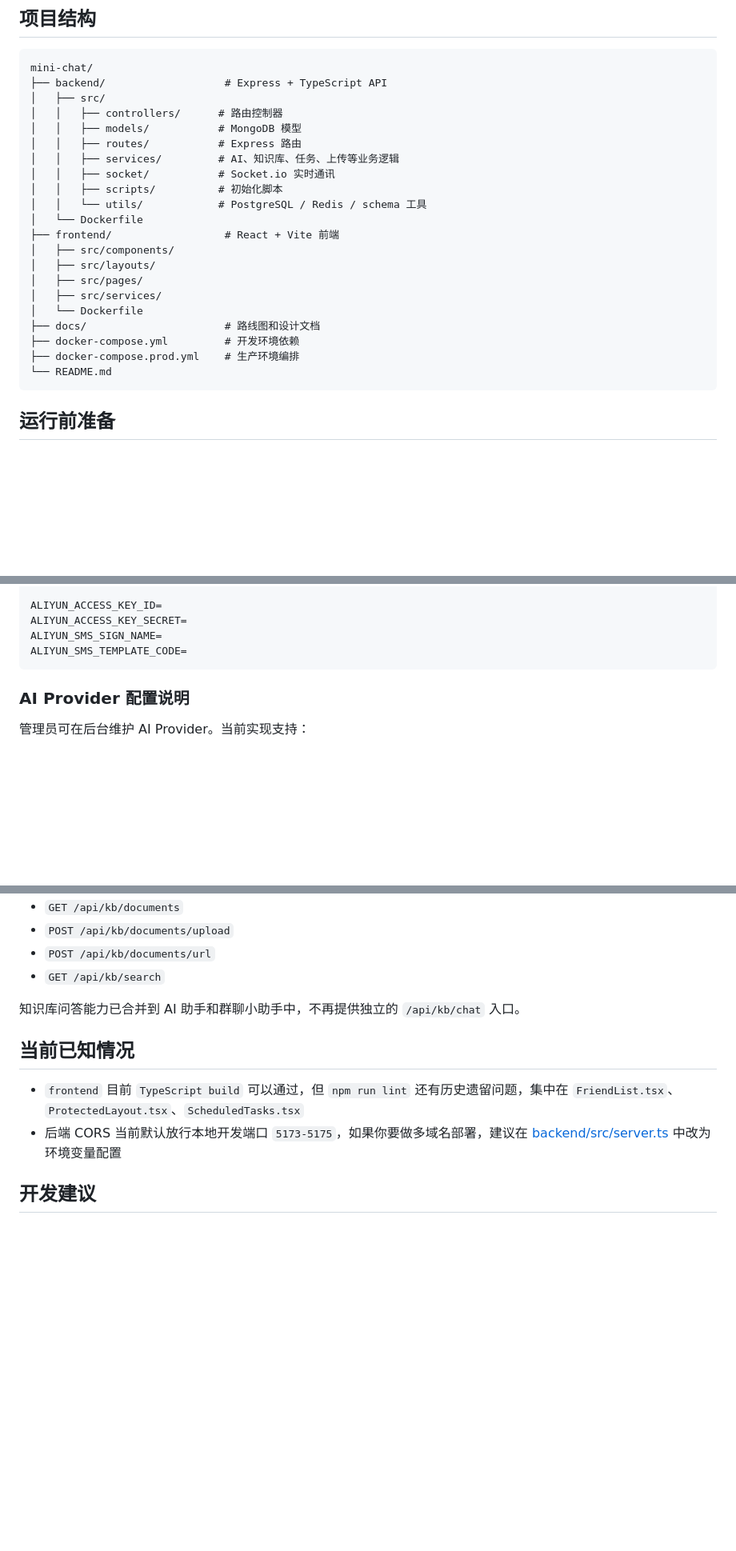
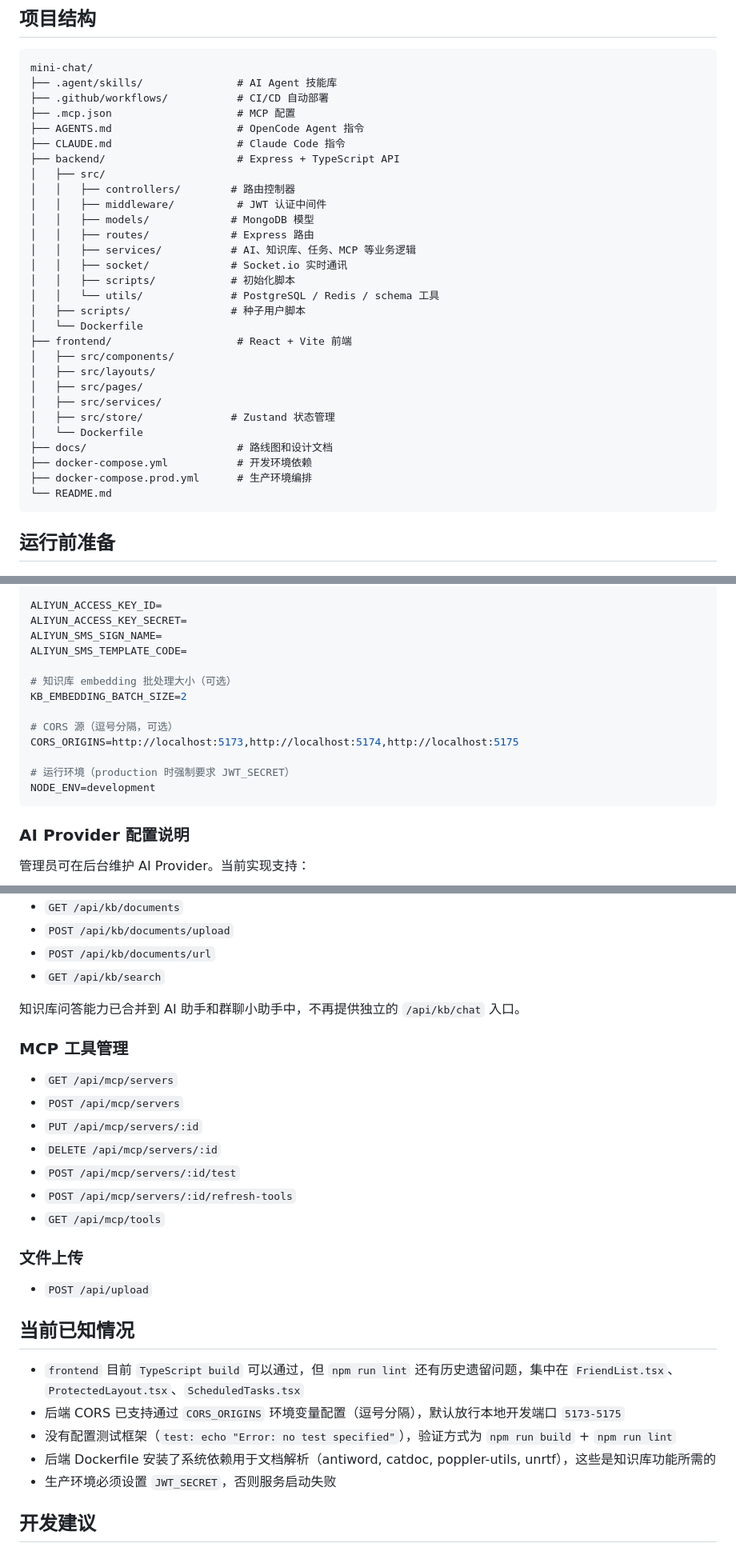
Before and after one commit to 111pointer111/mini-chat, a Markdown page: README.md, 3 parts joined by grey strips. Shown at 80% size. Drawn GitHub-style; blank space fills up the shorter version.

````diff
--- a/README.md
+++ b/README.md
@@ -47,25 +70,33 @@
 
 ```text
 mini-chat/
-├── backend/                   # Express + TypeScript API
+├── .agent/skills/               # AI Agent 技能库
+├── .github/workflows/           # CI/CD 自动部署
+├── .mcp.json                    # MCP 配置
+├── AGENTS.md                    # OpenCode Agent 指令
+├── CLAUDE.md                    # Claude Code 指令
+├── backend/                     # Express + TypeScript API
 │   ├── src/
-│   │   ├── controllers/      # 路由控制器
-│   │   ├── models/           # MongoDB 模型
-│   │   ├── routes/           # Express 路由
-│   │   ├── services/         # AI、知识库、任务、上传等业务逻辑
-│   │   ├── socket/           # Socket.io 实时通讯
-│   │   ├── scripts/          # 初始化脚本
-│   │   └── utils/            # PostgreSQL / Redis / schema 工具
+│   │   ├── controllers/        # 路由控制器
+│   │   ├── middleware/          # JWT 认证中间件
+│   │   ├── models/             # MongoDB 模型
+│   │   ├── routes/             # Express 路由
+│   │   ├── services/           # AI、知识库、任务、MCP 等业务逻辑
+│   │   ├── socket/             # Socket.io 实时通讯
+│   │   ├── scripts/            # 初始化脚本
+│   │   └── utils/              # PostgreSQL / Redis / schema 工具
+│   ├── scripts/                # 种子用户脚本
 │   └── Dockerfile
-├── frontend/                  # React + Vite 前端
+├── frontend/                    # React + Vite 前端
 │   ├── src/components/
 │   ├── src/layouts/
 │   ├── src/pages/
 │   ├── src/services/
+│   ├── src/store/              # Zustand 状态管理
 │   └── Dockerfile
-├── docs/                      # 路线图和设计文档
-├── docker-compose.yml         # 开发环境依赖
-├── docker-compose.prod.yml    # 生产环境编排
+├── docs/                        # 路线图和设计文档
+├── docker-compose.yml           # 开发环境依赖
+├── docker-compose.prod.yml      # 生产环境编排
 └── README.md
 ```
 
@@ -181,6 +212,15 @@ ALIYUN_ACCESS_KEY_ID=
 ALIYUN_ACCESS_KEY_SECRET=
 ALIYUN_SMS_SIGN_NAME=
 ALIYUN_SMS_TEMPLATE_CODE=
+
+# 知识库 embedding 批处理大小（可选）
+KB_EMBEDDING_BATCH_SIZE=2
+
+# CORS 源（逗号分隔，可选）
+CORS_ORIGINS=http://localhost:5173,http://localhost:5174,http://localhost:5175
+
+# 运行环境（production 时强制要求 JWT_SECRET）
+NODE_ENV=development
 ```
 
 ### AI Provider 配置说明
@@ -349,10 +389,25 @@ docker compose -f docker-compose.prod.yml --env-file .env.production up -d
 
 知识库问答能力已合并到 AI 助手和群聊小助手中，不再提供独立的 `/api/kb/chat` 入口。
 
+### MCP 工具管理
+- `GET /api/mcp/servers`
+- `POST /api/mcp/servers`
+- `PUT /api/mcp/servers/:id`
+- `DELETE /api/mcp/servers/:id`
+- `POST /api/mcp/servers/:id/test`
+- `POST /api/mcp/servers/:id/refresh-tools`
+- `GET /api/mcp/tools`
+
+### 文件上传
+- `POST /api/upload`
+
 ## 当前已知情况
 
 - `frontend` 目前 `TypeScript build` 可以通过，但 `npm run lint` 还有历史遗留问题，集中在 `FriendList.tsx`、`ProtectedLayout.tsx`、`ScheduledTasks.tsx`
-- 后端 CORS 当前默认放行本地开发端口 `5173-5175`，如果你要做多域名部署，建议在 [backend/src/server.ts](backend/src/server.ts) 中改为环境变量配置
+- 后端 CORS 已支持通过 `CORS_ORIGINS` 环境变量配置（逗号分隔），默认放行本地开发端口 `5173-5175`
+- 没有配置测试框架（`test: echo "Error: no test specified"`），验证方式为 `npm run build` + `npm run lint`
+- 后端 Dockerfile 安装了系统依赖用于文档解析（antiword, catdoc, poppler-utils, unrtf），这些是知识库功能所需的
+- 生产环境必须设置 `JWT_SECRET`，否则服务启动失败
 
 ## 开发建议
 
````
Also changed, not shown: other parts of README.md (+29 -6 lines).
